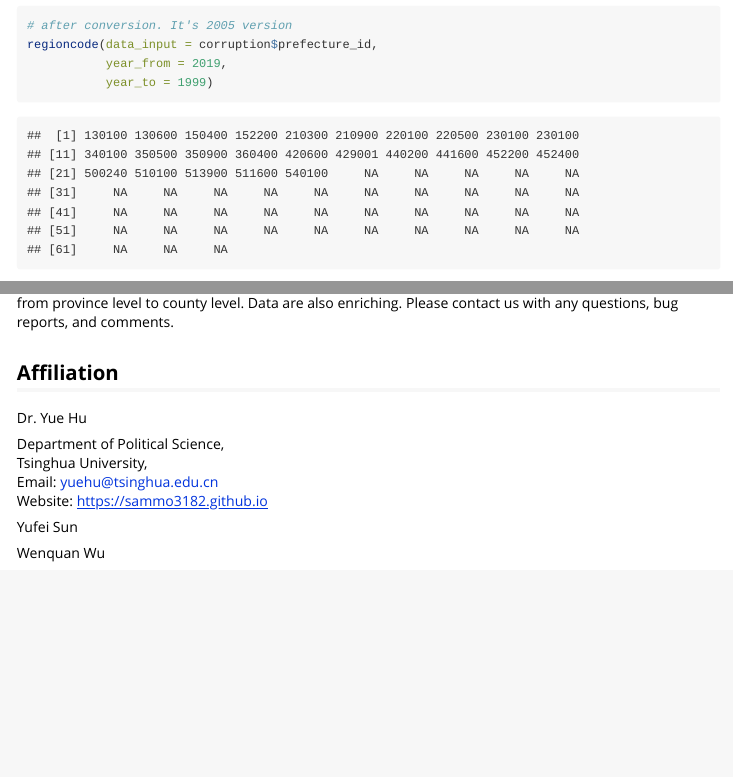
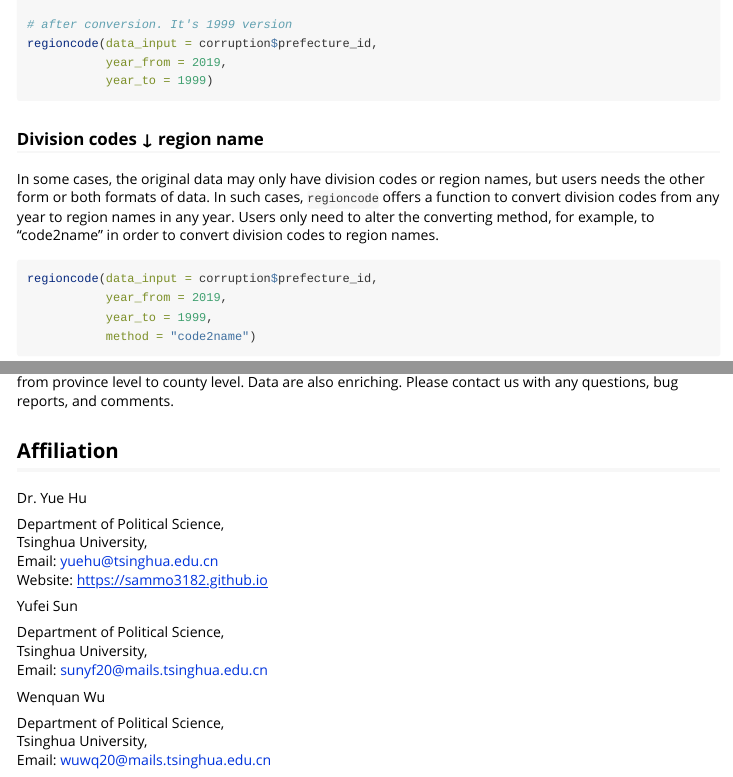
Before and after one commit to sammo3182/regioncode, an R Markdown document (vignettes/regioncode-vignette.Rmd): the page in a window 1100 px wide, from 1790 px down before the commit and from 1300 px down after it, so that both start at the same text, and a second part further down, joined at a grey line. The pictures show the output file vignettes/regioncode-vignette.html that the author committed with the source, opened offline; long lines of code are wrapped.

Commit message:
modified the vignette

````diff
--- a/vignettes/regioncode-vignette.Rmd
+++ b/vignettes/regioncode-vignette.Rmd
@@ -63,11 +62,11 @@ Then they can set the year they want the output is.
 That's it.
 See the following example to convert the 2019-version codes to the 1999 version:
 
-```{r code2code}
+```{r code2code, eval=FALSE}
 # original geocodes. It's 2019 version
 corruption$prefecture_id
 
-# after conversion. It's 2005 version
+# after conversion. It's 1999 version
 regioncode(data_input = corruption$prefecture_id,
            year_from = 2019,
            year_to = 1999)
@@ -165,4 +164,12 @@ Website: https://sammo3182.github.io
 
 Yufei Sun
 
+Department of Political Science,
+Tsinghua University,
+Email: sunyf20@mails.tsinghua.edu.cn
+
 Wenquan Wu
+
+Department of Political Science,
+Tsinghua University,
+Email: wuwq20@mails.tsinghua.edu.cn
````
Also changed, not shown: vignettes/regioncode-vignette.html, vignettes/regioncode-vignette.Rmd (11 more changed lines).
